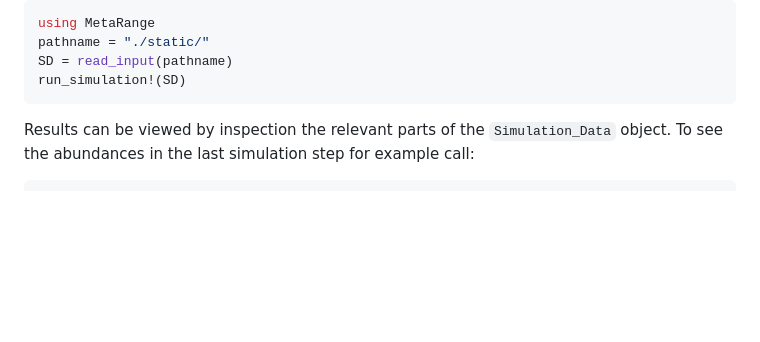
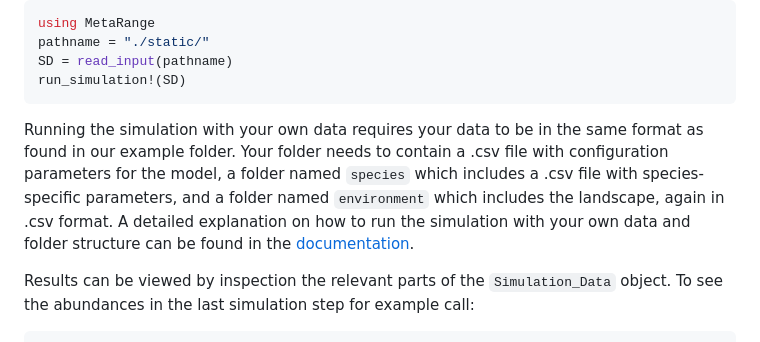
Before and after one commit to janablechschmidt/MetaRange.jl, a Markdown page: README.md, the part around the change. Rendered like a GitHub page; blank space fills up the shorter version.

Commit message:
add explanation on own data

````diff
--- a/README.md
+++ b/README.md
@@ -53,6 +53,8 @@ pathname = "./static/"
 SD = read_input(pathname)
 run_simulation!(SD)
 ```
+Running the simulation with your own data requires your data to be in the same format as found in our example folder. Your folder needs to contain a .csv file with configuration parameters for the model, a folder named `species` which includes a .csv file with species-specific parameters, and a folder named `environment` which includes the landscape, again in .csv format.
+A detailed explanation on how to run the simulation with your own data and folder structure can be found in the [documentation](https://janablechschmidt.github.io/MetaRange.jl/dev/).
 
 Results can be viewed by inspection the relevant parts of the `Simulation_Data` object. To see the abundances in the last simulation step for example call:
 
````
